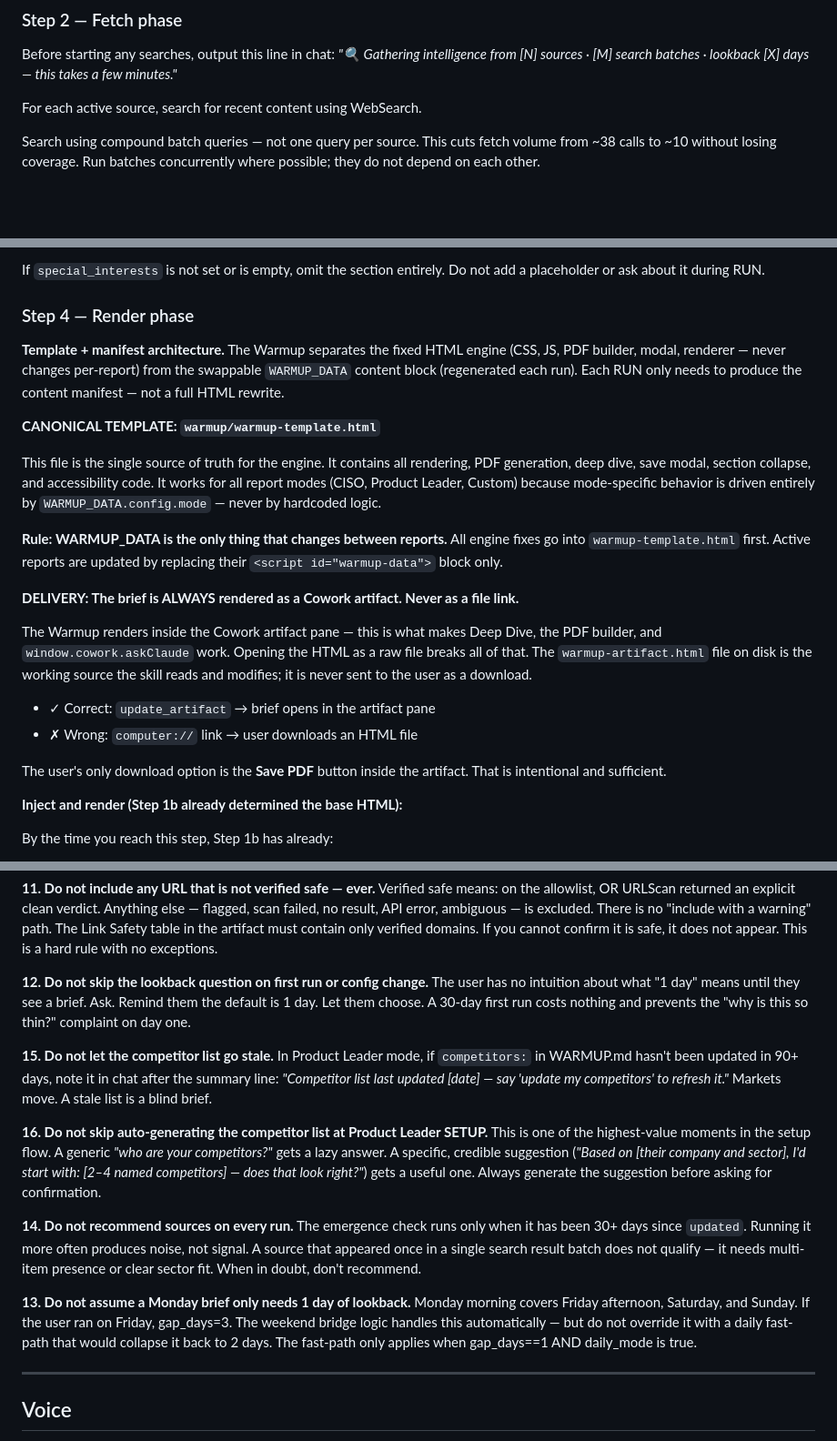
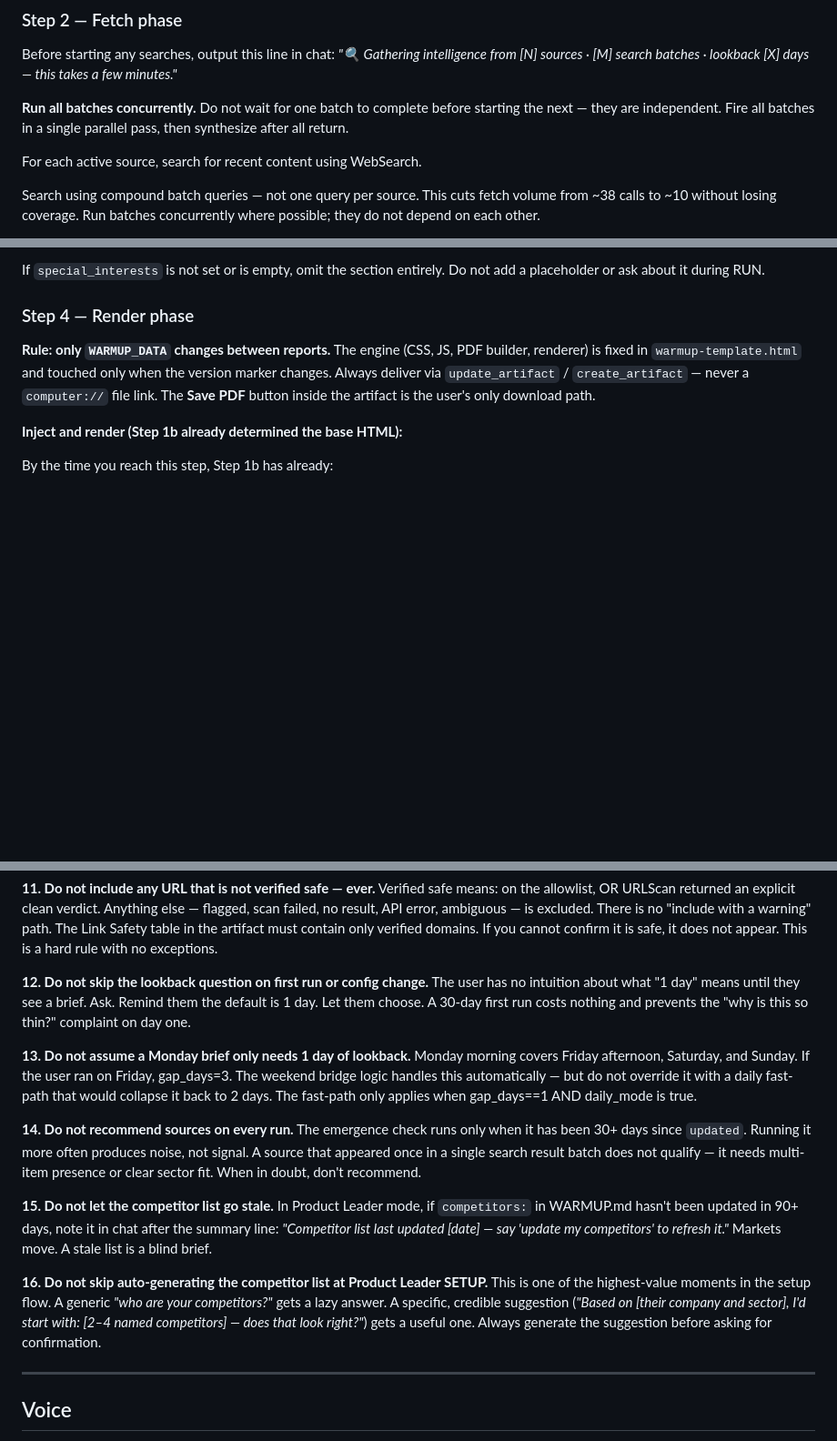
Before and after one commit to missionbuilt/loadout, a Markdown page: warmup/SKILL.md, 3 parts joined by grey strips. Shown at 91% size. GitHub-like rendering; blank space fills up the shorter version.

```diff
--- a/warmup/SKILL.md
+++ b/warmup/SKILL.md
@@ -424,6 +396,8 @@ Output this single line in chat, then proceed to Step 2:
 
 Before starting any searches, output this line in chat:
 *"🔍 Gathering intelligence from [N] sources · [M] search batches · lookback [X] days — this takes a few minutes."*
+
+**Run all batches concurrently.** Do not wait for one batch to complete before starting the next — they are independent. Fire all batches in a single parallel pass, then synthesize after all return.
 
 For each active source, search for recent content using WebSearch.
 
@@ -553,23 +527,7 @@ Do not add a placeholder or ask about it during RUN.
 
 ### Step 4 — Render phase
 
-**Template + manifest architecture.** The Warmup separates the fixed HTML engine (CSS, JS, PDF builder, modal, renderer — never changes per-report) from the swappable `WARMUP_DATA` content block (regenerated each run). Each RUN only needs to produce the content manifest — not a full HTML rewrite.
-
-**CANONICAL TEMPLATE: `warmup/warmup-template.html`**
-
-This file is the single source of truth for the engine. It contains all rendering, PDF generation, deep dive, save modal, section collapse, and accessibility code. It works for all report modes (CISO, Product Leader, Custom) because mode-specific behavior is driven entirely by `WARMUP_DATA.config.mode` — never by hardcoded logic.
-
-**Rule: WARMUP_DATA is the only thing that changes between reports.**
-All engine fixes go into `warmup-template.html` first. Active reports are updated by replacing their `<script id="warmup-data">` block only.
-
-**DELIVERY: The brief is ALWAYS rendered as a Cowork artifact. Never as a file link.**
-
-The Warmup renders inside the Cowork artifact pane — this is what makes Deep Dive, the PDF builder, and `window.cowork.askClaude` work. Opening the HTML as a raw file breaks all of that. The `warmup-artifact.html` file on disk is the working source the skill reads and modifies; it is never sent to the user as a download.
-
-- ✓ Correct: `update_artifact` → brief opens in the artifact pane
-- ✗ Wrong: `computer://` link → user downloads an HTML file
-
-The user's only download option is the **Save PDF** button inside the artifact. That is intentional and sufficient.
+**Rule: only `WARMUP_DATA` changes between reports.** The engine (CSS, JS, PDF builder, renderer) is fixed in `warmup-template.html` and touched only when the version marker changes. Always deliver via `update_artifact` / `create_artifact` — never a `computer://` file link. The **Save PDF** button inside the artifact is the user's only download path.
 
 **Inject and render (Step 1b already determined the base HTML):**
 
@@ -1473,6 +1419,18 @@ The user has no intuition about what "1 day" means until they see a brief.
 Ask. Remind them the default is 1 day. Let them choose. A 30-day first run
 costs nothing and prevents the "why is this so thin?" complaint on day one.
 
+**13. Do not assume a Monday brief only needs 1 day of lookback.**
+Monday morning covers Friday afternoon, Saturday, and Sunday. If the user
+ran on Friday, gap_days=3. The weekend bridge logic handles this automatically —
+but do not override it with a daily fast-path that would collapse it back to
+2 days. The fast-path only applies when gap_days==1 AND daily_mode is true.
+
+**14. Do not recommend sources on every run.**
+The emergence check runs only when it has been 30+ days since `updated`.
+Running it more often produces noise, not signal. A source that appeared
+once in a single search result batch does not qualify — it needs multi-item
+presence or clear sector fit. When in doubt, don't recommend.
+
 **15. Do not let the competitor list go stale.**
 In Product Leader mode, if `competitors:` in WARMUP.md hasn't been updated
 in 90+ days, note it in chat after the summary line: *"Competitor list last
@@ -1484,18 +1442,6 @@ This is one of the highest-value moments in the setup flow. A generic
 *"who are your competitors?"* gets a lazy answer. A specific, credible suggestion
 (*"Based on [their company and sector], I'd start with: [2–4 named competitors] — does that look right?"*) gets a useful one.
 Always generate the suggestion before asking for confirmation.
-
-**14. Do not recommend sources on every run.**
-The emergence check runs only when it has been 30+ days since `updated`.
-Running it more often produces noise, not signal. A source that appeared
-once in a single search result batch does not qualify — it needs multi-item
-presence or clear sector fit. When in doubt, don't recommend.
-
-**13. Do not assume a Monday brief only needs 1 day of lookback.**
-Monday morning covers Friday afternoon, Saturday, and Sunday. If the user
-ran on Friday, gap_days=3. The weekend bridge logic handles this automatically —
-but do not override it with a daily fast-path that would collapse it back to
-2 days. The fast-path only applies when gap_days==1 AND daily_mode is true.
 
 ---
 
```
Also changed, not shown: other parts of warmup/SKILL.md (+21 -61 lines), 1 other file.
